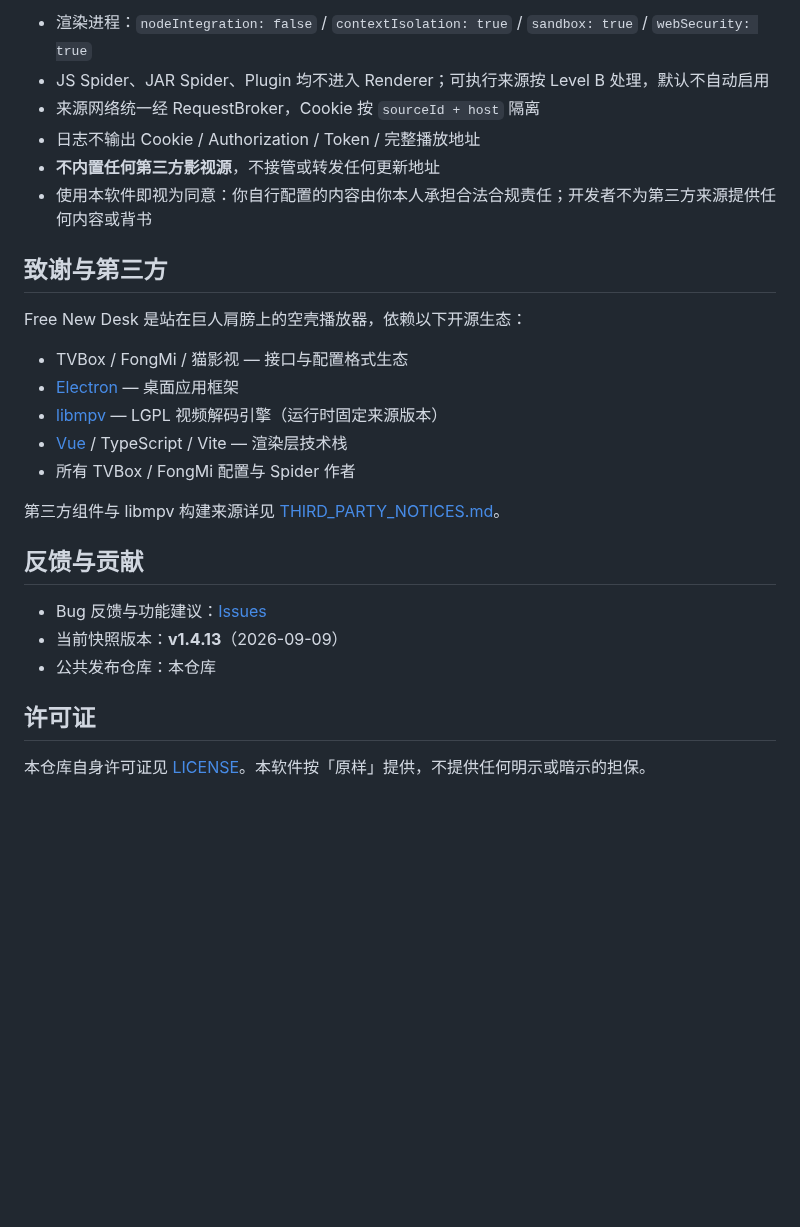
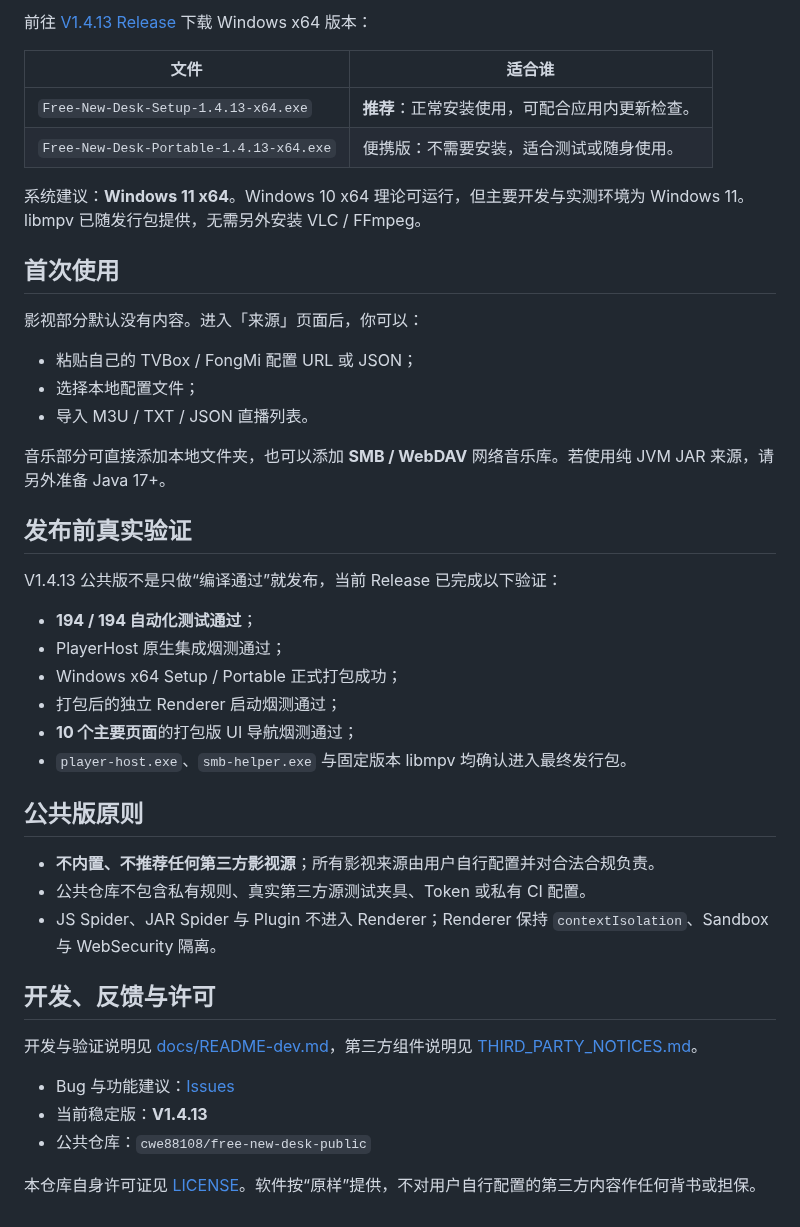
Before and after one commit to cwe88108/free-new-desk-public, a Markdown page: README.md, the part around one of its changes. GitHub-like rendering; blank space fills up the shorter version.

```diff
--- a/README.md
+++ b/README.md
@@ -69,29 +45,46 @@ Free New Desk 是一个面向 **Windows 11 x64** 的 TVBox / FongMi 风格桌面
 
-- 渲染进程：`nodeIntegration: false` / `contextIsolation: true` / `sandbox: true` / `webSecurity: true`
-- JS Spider、JAR Spider、Plugin 均不进入 Renderer；可执行来源按 Level B 处理，默认不自动启用
-- 来源网络统一经 RequestBroker，Cookie 按 `sourceId + host` 隔离
-- 日志不输出 Cookie / Authorization / Token / 完整播放地址
-- **不内置任何第三方影视源**，不接管或转发任何更新地址
-- 使用本软件即视为同意：你自行配置的内容由你本人承担合法合规责任；开发者不为第三方来源提供任何内容或背书
+前往 [V1.4.13 Release](../../releases/tag/v1.4.13) 下载 Windows x64 版本：
 
-## 致谢与第三方
+| 文件 | 适合谁 |
+| --- | --- |
+| `Free-New-Desk-Setup-1.4.13-x64.exe` | **推荐**：正常安装使用，可配合应用内更新检查。 |
+| `Free-New-Desk-Portable-1.4.13-x64.exe` | 便携版：不需要安装，适合测试或随身使用。 |
 
-Free New Desk 是站在巨人肩膀上的空壳播放器，依赖以下开源生态：
+系统建议：**Windows 11 x64**。Windows 10 x64 理论可运行，但主要开发与实测环境为 Windows 11。libmpv 已随发行包提供，无需另外安装 VLC / FFmpeg。
 
-- TVBox / FongMi / 猫影视 — 接口与配置格式生态
-- [Electron](https://www.electronjs.org) — 桌面应用框架
-- [libmpv](https://mpv.io) — LGPL 视频解码引擎（运行时固定来源版本）
-- [Vue](https://vuejs.org) / TypeScript / Vite — 渲染层技术栈
-- 所有 TVBox / FongMi 配置与 Spider 作者
+## 首次使用
 
-第三方组件与 libmpv 构建来源详见 [THIRD_PARTY_NOTICES.md](THIRD_PARTY_NOTICES.md)。
+影视部分默认没有内容。进入「来源」页面后，你可以：
 
-## 反馈与贡献
+- 粘贴自己的 TVBox / FongMi 配置 URL 或 JSON；
+- 选择本地配置文件；
+- 导入 M3U / TXT / JSON 直播列表。
 
-- Bug 反馈与功能建议：[Issues](../../issues)
-- 当前快照版本：**v1.4.13**（2026-09-09）
-- 公共发布仓库：本仓库
+音乐部分可直接添加本地文件夹，也可以添加 **SMB / WebDAV** 网络音乐库。若使用纯 JVM JAR 来源，请另外准备 Java 17+。
 
-## 许可证
+## 发布前真实验证
 
-本仓库自身许可证见 [LICENSE](LICENSE)。本软件按「原样」提供，不提供任何明示或暗示的担保。
+V1.4.13 公共版不是只做“编译通过”就发布，当前 Release 已完成以下验证：
+
+- **194 / 194 自动化测试通过**；
+- PlayerHost 原生集成烟测通过；
+- Windows x64 Setup / Portable 正式打包成功；
+- 打包后的独立 Renderer 启动烟测通过；
+- **10 个主要页面**的打包版 UI 导航烟测通过；
+- `player-host.exe`、`smb-helper.exe` 与固定版本 libmpv 均确认进入最终发行包。
+
+## 公共版原则
+
+- **不内置、不推荐任何第三方影视源**；所有影视来源由用户自行配置并对合法合规负责。
+- 公共仓库不包含私有规则、真实第三方源测试夹具、Token 或私有 CI 配置。
+- JS Spider、JAR Spider 与 Plugin 不进入 Renderer；Renderer 保持 `contextIsolation`、Sandbox 与 WebSecurity 隔离。
+
+## 开发、反馈与许可
+
+开发与验证说明见 [docs/README-dev.md](docs/README-dev.md)，第三方组件说明见 [THIRD_PARTY_NOTICES.md](THIRD_PARTY_NOTICES.md)。
+
+- Bug 与功能建议：[Issues](../../issues)
+- 当前稳定版：**V1.4.13**
+- 公共仓库：`cwe88108/free-new-desk-public`
+
+本仓库自身许可证见 [LICENSE](LICENSE)。软件按“原样”提供，不对用户自行配置的第三方内容作任何背书或担保。
```
Also changed, not shown: other parts of README.md (+30 -54 lines), docs/screenshots/home.jpg (added), docs/screenshots/live.jpg, docs/screenshots/music.jpg (added), docs/screenshots/player.jpg (added), docs/screenshots/sources.jpg, docs/screenshots/vod.jpg.
